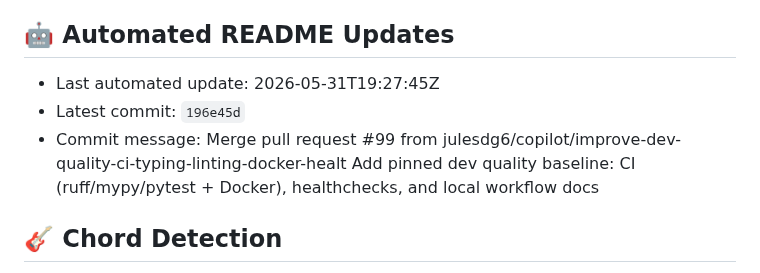
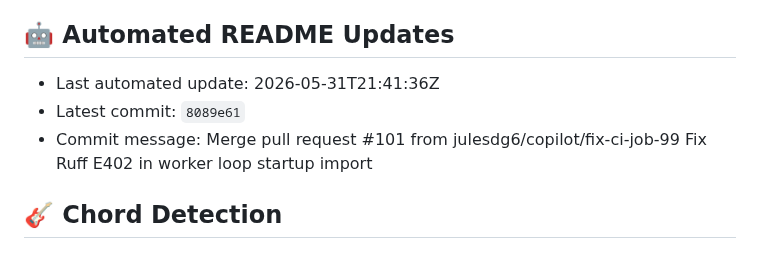
Before and after one commit to julesdg6/shank, a Markdown page: README.md, the part around the change. Rendered like a GitHub page.

Commit message:
docs: update README metadata [skip readme-update]

```diff
--- a/README.md
+++ b/README.md
@@ -230,9 +230,9 @@ This project is for research and personal use. Ensure you have the rights to any
 
 ## 🤖 Automated README Updates
 <!-- readme-update:start -->
-- Last automated update: 2026-05-31T19:27:45Z
-- Latest commit: `196e45d`
-- Commit message: Merge pull request #99 from julesdg6/copilot/improve-dev-quality-ci-typing-linting-docker-healt  Add pinned dev quality baseline: CI (ruff/mypy/pytest + Docker), healthchecks, and local workflow docs
+- Last automated update: 2026-05-31T21:41:36Z
+- Latest commit: `8089e61`
+- Commit message: Merge pull request #101 from julesdg6/copilot/fix-ci-job-99  Fix Ruff E402 in worker loop startup import
 <!-- readme-update:end -->
 
 ## 🎸 Chord Detection
```
